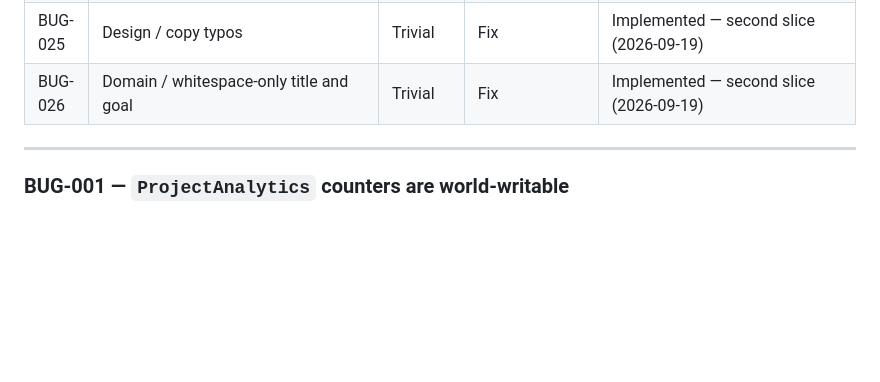
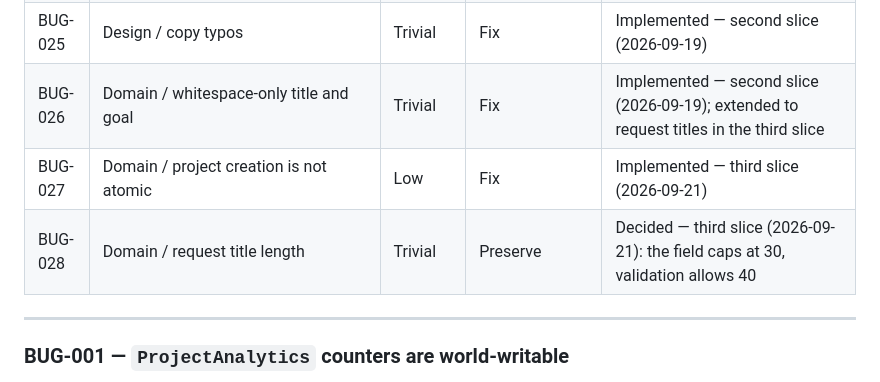
Before and after one commit to lchristmann/nusszopf, a Markdown page: docs/rewrite/bugs.md, the part around one of its changes. Drawn GitHub-style; blank space fills up the shorter version.

```diff
--- a/docs/rewrite/bugs.md
+++ b/docs/rewrite/bugs.md
@@ -38,7 +38,9 @@ correct it deliberately), **Replace** (obsolete infrastructure, behavior preserv
 | BUG-023 | Domain / Project period display             | Low      | Fix                                 | Implemented — second slice (2026-09-19)                                                 |
 | BUG-024 | Accessibility / rich-text list buttons      | Trivial  | Fix                                 | Implemented — second slice (2026-09-19)                                                 |
 | BUG-025 | Design / copy typos                         | Trivial  | Fix                                 | Implemented — second slice (2026-09-19)                                                 |
-| BUG-026 | Domain / whitespace-only title and goal     | Trivial  | Fix                                 | Implemented — second slice (2026-09-19)                                                 |
+| BUG-026 | Domain / whitespace-only title and goal     | Trivial  | Fix                                 | Implemented — second slice (2026-09-19); extended to request titles in the third slice   |
+| BUG-027 | Domain / project creation is not atomic     | Low      | Fix                                 | Implemented — third slice (2026-09-21)                                                  |
+| BUG-028 | Domain / request title length               | Trivial  | Preserve                            | Decided — third slice (2026-09-21): the field caps at 30, validation allows 40           |
 
 ---
 
```
Also changed, not shown: other parts of docs/rewrite/bugs.md (+37 -1 lines), docs/rewrite/intentional-changes.md (+21 -5 lines), docs/rewrite/third-slice.md (added, +165 -0 lines).
